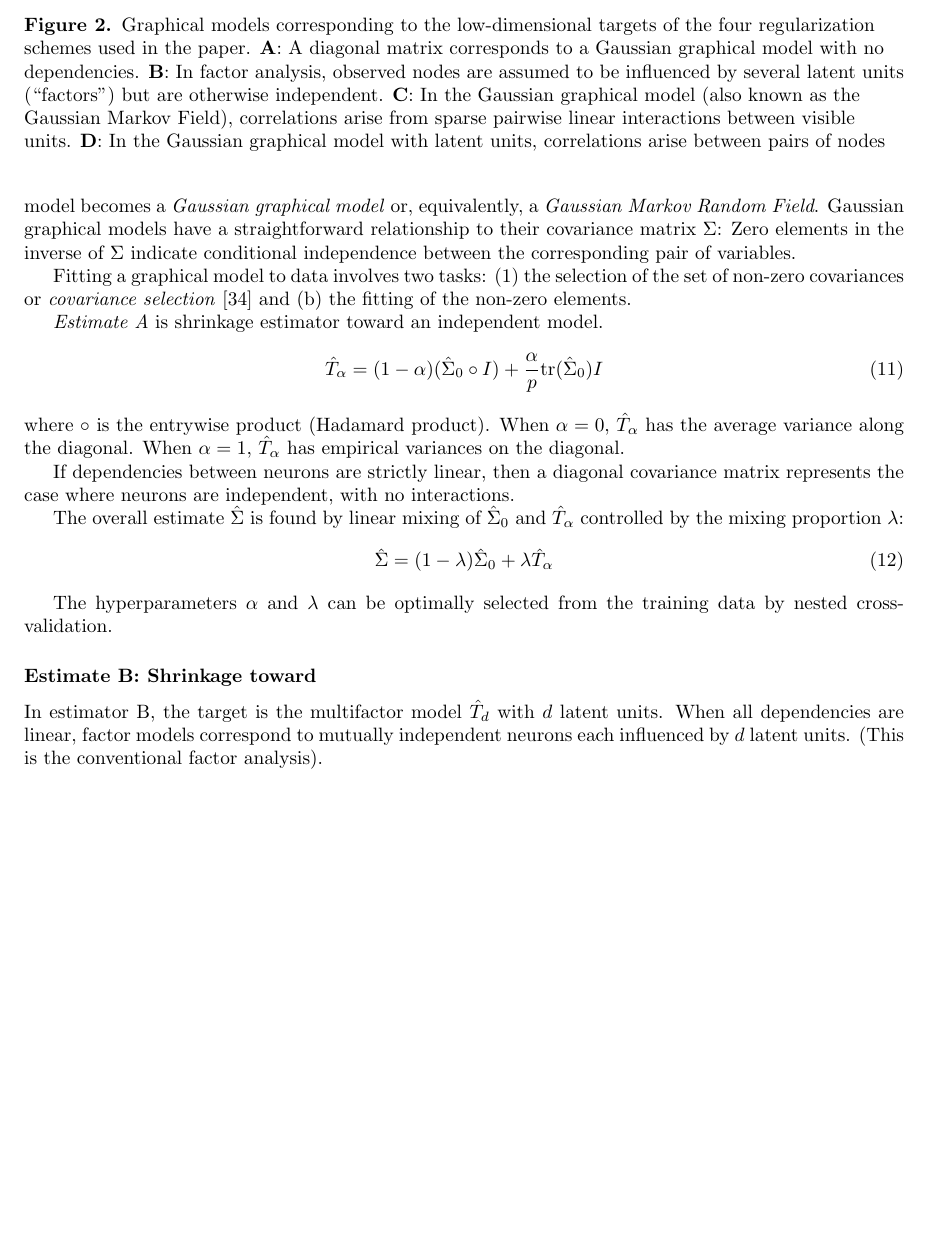
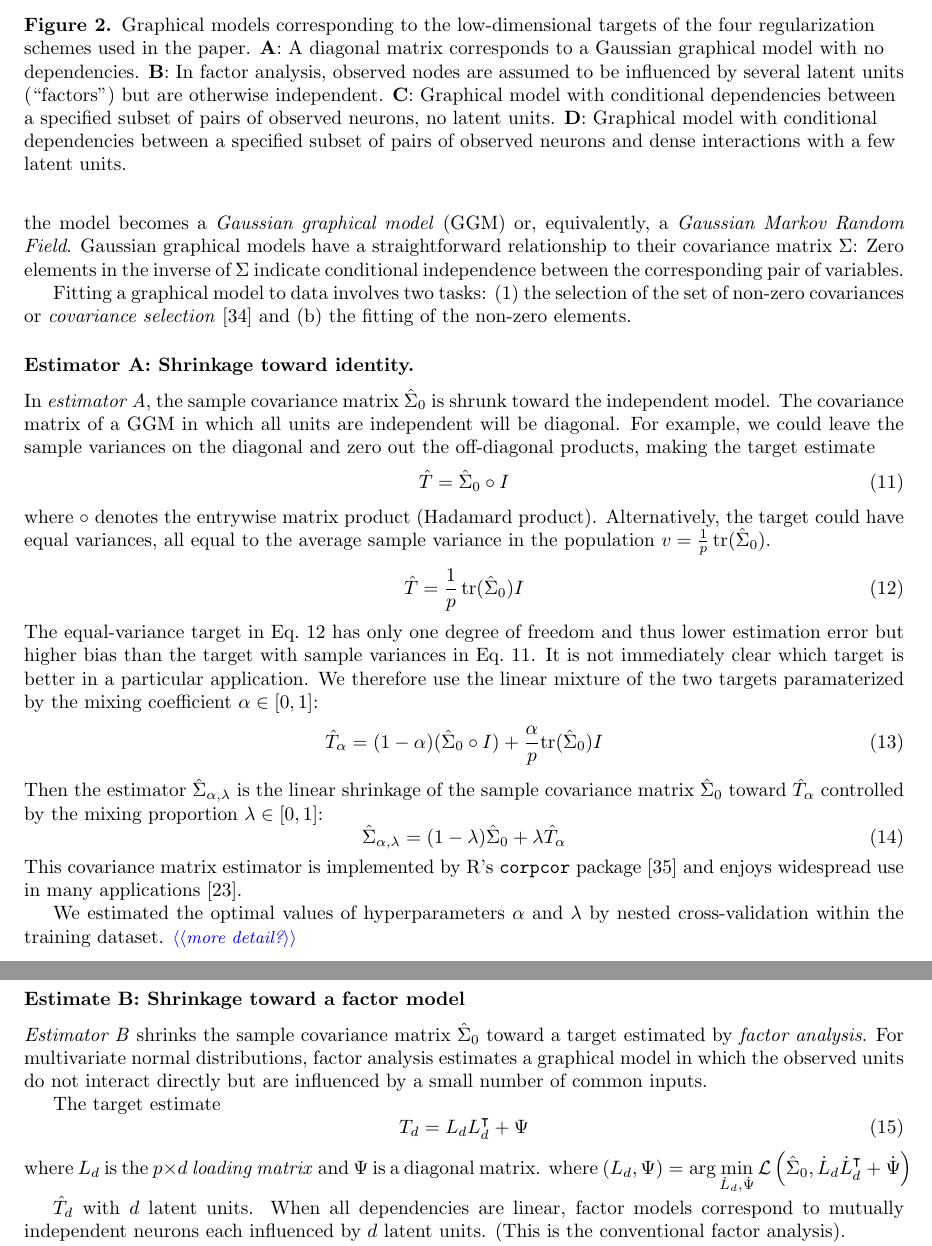
Before and after one commit to atlab/cov-estim-paper, a LaTeX document (plos.tex, which reads sections/Figure2.tex, sections/Results.tex): part of page 6 of 9 before the commit and two parts of pages 6 and 7 of 10 after it, the two joined at a grey line, cut so that both start at the same text, the shorter picture padded with empty space. Compiled offline with pdfLaTeX.

Commit message:
worked on the description of estimators.

```diff
--- a/sections/Figure2.tex
+++ b/sections/Figure2.tex
@@ -5,7 +5,7 @@
 Graphical models corresponding to the low-dimensional targets of the four regularization schemes used in the paper.
 \textbf{A}: A diagonal matrix corresponds to a Gaussian graphical model with no dependencies.
 \textbf{B}: In factor analysis, observed nodes are assumed to be influenced by several latent units (``factors") but are otherwise independent.
-\textbf{C}: In the Gaussian graphical model (also known as the Gaussian Markov Field), correlations arise from sparse pairwise linear interactions between visible units.
-\textbf{D}: In the Gaussian graphical model with latent units, correlations arise  between pairs of nodes
+\textbf{C}: Graphical model with conditional dependencies between a specified subset of pairs of observed neurons, no latent units.
+\textbf{D}: Graphical model with conditional dependencies between a specified subset of pairs of observed neurons and dense interactions with a few latent units.
 }\label{fig:02}
 \end{figure}
--- a/sections/Results.tex
+++ b/sections/Results.tex
@@ -74,27 +74,46 @@ We evaluated four regularized estimators denoted here as A, B, C, and D.  Their
 
 \input{sections/Figure2.tex}
 
-A \emph{graphical model} is a multivarate probability distribution with a specified graph of conditional dependencies between its variables \cite{Koller:2009}.  When this distribution is a multivariate normal distribution, the model becomes a \emph{Gaussian graphical model} or, equivalently, a \emph{Gaussian Markov Random Field}.  Gaussian graphical models have a straightforward relationship to their covariance matrix $\Sigma$:  Zero elements in the inverse of $\Sigma$ indicate conditional independence between the corresponding pair of variables.
+A \emph{graphical model} is a multivarate probability distribution with a specified graph of conditional dependencies between its variables \cite{Koller:2009}.  When this distribution is a multivariate normal distribution, the model becomes a \emph{Gaussian graphical model} (GGM) or, equivalently, a \emph{Gaussian Markov Random Field}.  Gaussian graphical models have a straightforward relationship to their covariance matrix $\Sigma$:  Zero elements in the inverse of $\Sigma$ indicate conditional independence between the corresponding pair of variables.
 
 Fitting a graphical model to data involves two tasks: (1) the selection of the set of non-zero covariances or \emph{covariance selection} \cite{Dempster:1972} and (b) the fitting of the non-zero elements.
 
-\emph{Estimate A} is shrinkage estimator toward an independent model.
+\subsubsection*{Estimator A: Shrinkage toward identity.}
+In \emph{estimator A}, the sample covariance matrix $\hat\Sigma_0$ is shrunk toward the independent model.  The covariance matrix of a GGM in which all units are independent will be diagonal.
+For example, we  could leave the sample variances on the diagonal and zero out the off-diagonal products, making the target estimate
+\begin{equation}\label{eq:sampleVariance}
+\hat T= \hat\Sigma_0\circ I
+\end{equation}
+where $\circ$ denotes the entrywise matrix product (Hadamard product).
+Alternatively, the target could have equal variances, all equal to the average sample variance in the population $v = \frac 1 p \Tr(\hat\Sigma_0)$.
+\begin{equation}\label{eq:equalVariance}
+\hat T=\frac 1 p \Tr(\hat\Sigma_0) I
+\end{equation}
+The equal-variance target in Eq.~\ref{eq:equalVariance} has only one degree of freedom and thus lower estimation error but higher bias than the target with sample variances in Eq.~\ref{eq:sampleVariance}. It is not immediately clear which target is better in a particular application. We therefore use the linear mixture of the two targets paramaterized by the mixing coefficient $\alpha\in[0,1]$:
 \begin{equation}
 \hat T_\alpha = (1-\alpha)(\hat\Sigma_0 \circ I) + \frac \alpha p \mbox{tr}(\hat \Sigma_0)I
 \end{equation}
-where $\circ$ is the entrywise product (Hadamard product). When $\alpha=0$, $\hat T_\alpha$ has the average variance along the diagonal. When $ \alpha=1$, $ \hat T_\alpha$ has empirical variances on the diagonal.
+Then the estimator $\hat\Sigma_{\alpha,\lambda}$ is the linear shrinkage of the sample covariance matrix $\hat\Sigma_0$ toward $\hat T_\alpha$ controlled by the mixing proportion $\lambda\in[0,1]$:
+\begin{equation}
+\hat\Sigma_{\alpha,\lambda} = (1-\lambda)\hat\Sigma_0 + \lambda\hat T_\alpha
+\end{equation}
+This covariance matrix estimator is implemented by R's {\tt corpcor} package \cite{Schaefer:2010} and enjoys widespread use in many applications \cite{Schafer:2005}.
 
-If dependencies between neurons are strictly linear, then a diagonal covariance matrix represents the case where neurons are independent, with no interactions.
+We estimated the optimal values of hyperparameters $ \alpha$ and $ \lambda$  by nested cross-validation within the training dataset. \TODO{more detail?}
 
-The overall estimate $\hat\Sigma$ is found by linear mixing of $\hat\Sigma_0$ and $ \hat T_\alpha$ controlled by the mixing proportion $\lambda$:
+\subsubsection*{Estimate B: Shrinkage toward a factor model}
+\emph{Estimator B} shrinks the sample covariance matrix $\hat\Sigma_0$ toward a target estimated by \emph{factor analysis}. For multivariate normal distributions, factor analysis estimates a graphical model in which the observed units do not interact directly but are influenced by a small number of common inputs.
+
+The target estimate
 \begin{equation}
-\hat\Sigma = (1-\lambda)\hat\Sigma_0 + \lambda\hat T_\alpha
+T_d = L_dL_d^\T + \Psi
 \end{equation}
+where $L_d$ is the $p\times d$ \emph{loading matrix} and $\Psi$ is a diagonal matrix.
+where $(L_d,\Psi) = \arg\min\limits_{\dot L_d,\dot\Psi} \loss{\hat\Sigma_0,\dot L_d \dot L_d^\T + \dot \Psi}$
 
-The hyperparameters $ \alpha$ and $ \lambda$ can be optimally selected from the training data by nested cross-validation.
 
-\subsubsection*{Estimate B: Shrinkage toward }
-In estimator B, the target is the multifactor model $ \hat T_d$ with $ d$ latent units. When all dependencies are linear, factor models correspond to mutually independent neurons each influenced by $ d$ latent units. (This is  the conventional factor analysis).
+
+ $ \hat T_d$ with $ d$ latent units. When all dependencies are linear, factor models correspond to mutually independent neurons each influenced by $ d$ latent units. (This is  the conventional factor analysis).
 
 Just as in A, the overall estimate is found by linear mixing:
 \begin{equation}
```
Also changed, not shown: plos.tex (+1 -0 lines), sections/Results.tex (6 more changed lines).
